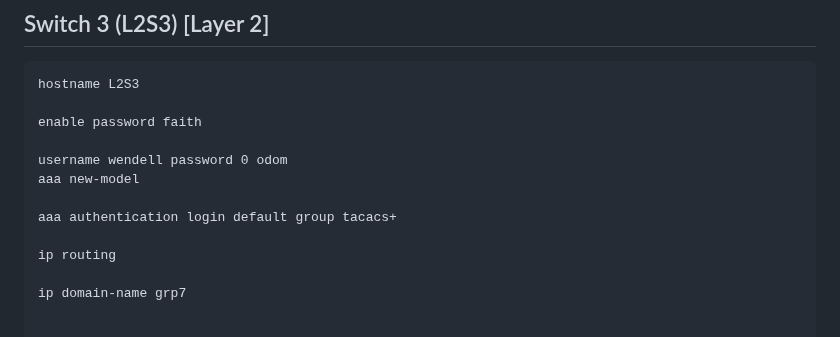
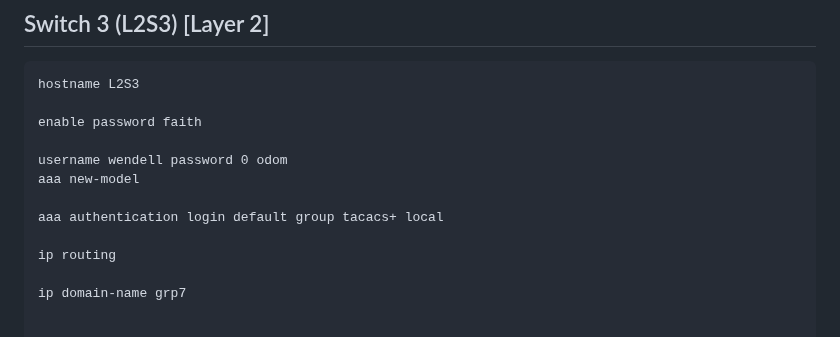
Before and after one commit to AlexanderLJX/SecureEnterpriseLAN-ICT2217, a Markdown page: configuration.md, the part around the change. Rendered like a GitHub page.

```diff
--- a/configuration.md
+++ b/configuration.md
@@ -319,7 +319,7 @@ enable password faith
 username wendell password 0 odom
 aaa new-model
 
-aaa authentication login default group tacacs+
+aaa authentication login default group tacacs+ local
 
 ip routing
 
```
